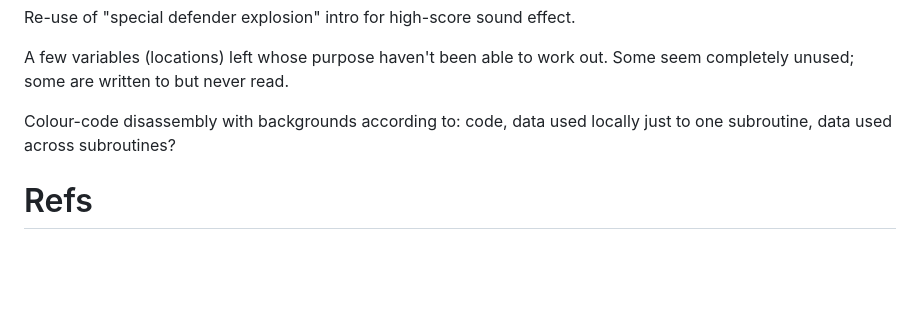
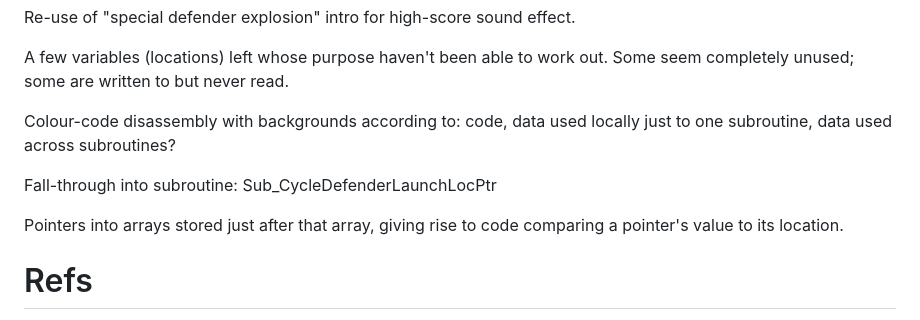
Before and after one commit to bennorth/dragon32-invaders-revenge, a Markdown page: report.md, the part around the change. Rendered like a GitHub page; blank space fills up the shorter version.

Commit message:
Add more notes

```diff
--- a/report.md
+++ b/report.md
@@ -78,6 +78,10 @@ A few variables (locations) left whose purpose haven't been able to work out.  S
 
 Colour-code disassembly with backgrounds according to: code, data used locally just to one subroutine, data used across subroutines?
 
+Fall-through into subroutine: Sub_CycleDefenderLaunchLocPtr
+
+Pointers into arrays stored just after that array, giving rise to code comparing a pointer's value to its location.
+
 # Refs
 
 * [Undocumented 6809 opcodes](https://github.com/hoglet67/6809Decoder/wiki/Undocumented-6809-Behaviours)
```
